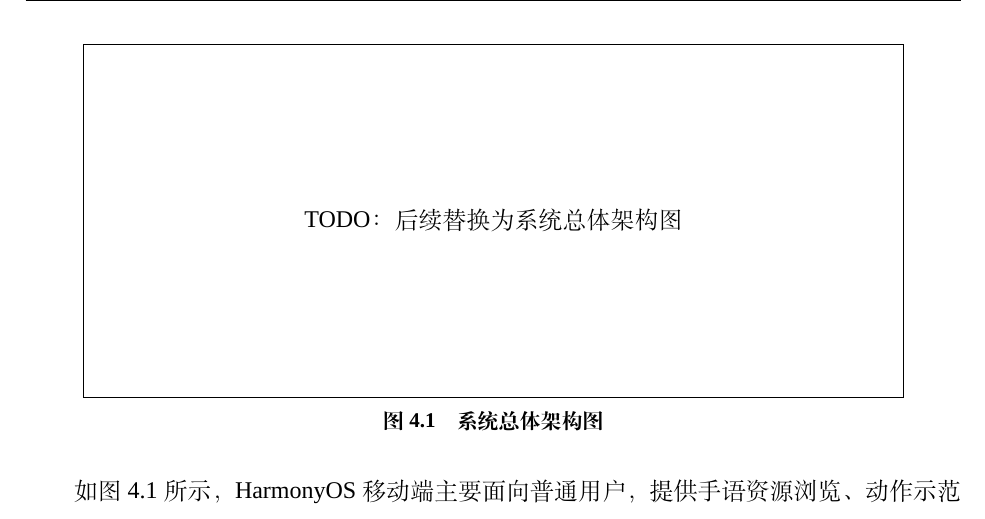
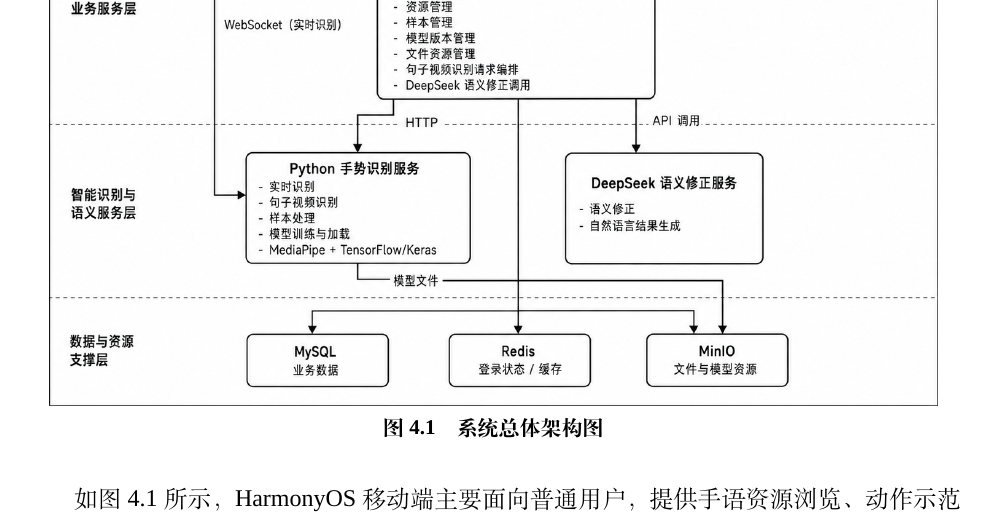
Before and after one commit to maydayyezhen/thesis-latex, a LaTeX thesis (main.tex, which reads chapters/chapter04-system-design.tex): part of page 37 of 49 before the commit and part of page 37 of 50 after it, cut at the place of the change. Compiled offline with XeLaTeX; a missing font is replaced by an installed copy or a similar font.

Commit message:
docs: add chapter 4 system architecture figure

```diff
--- a/chapters/chapter04-system-design.tex
+++ b/chapters/chapter04-system-design.tex
@@ -22,17 +22,7 @@ HearBridge 系统采用分层式多端协同架构，整体可划分为用户访
 
 系统总体架构如图~\ref{fig:chapter04-system-architecture} 所示。
 
-\begin{figure}[H]
-  \centering
-  \fbox{
-    \parbox[c][6cm][c]{0.85\textwidth}{
-      \centering
-      TODO：后续替换为系统总体架构图
-    }
-  }
-  \caption{系统总体架构图}
-  \label{fig:chapter04-system-architecture}
-\end{figure}
+\WhuImageFigure[0.95\textwidth][0.62\textheight]{figures/chapter04/fig4-1-system-architecture.png}{系统总体架构图}{fig:chapter04-system-architecture}
 
 如图~\ref{fig:chapter04-system-architecture} 所示，HarmonyOS 移动端主要面向普通用户，提供手语资源浏览、动作示范展示、实时手势训练、句子视频识别和个人中心等功能。移动端通过 HTTP 请求访问 Spring Boot 服务端，完成用户认证、资源查询、视频识别请求提交和结果获取等操作；在实时手势识别场景中，移动端通过 WebSocket 与 Python 手势识别服务进行通信，以支持连续帧传输和实时识别结果反馈。
 
```
Also changed, not shown: figures/chapter04/fig4-1-system-architecture.png (added).
